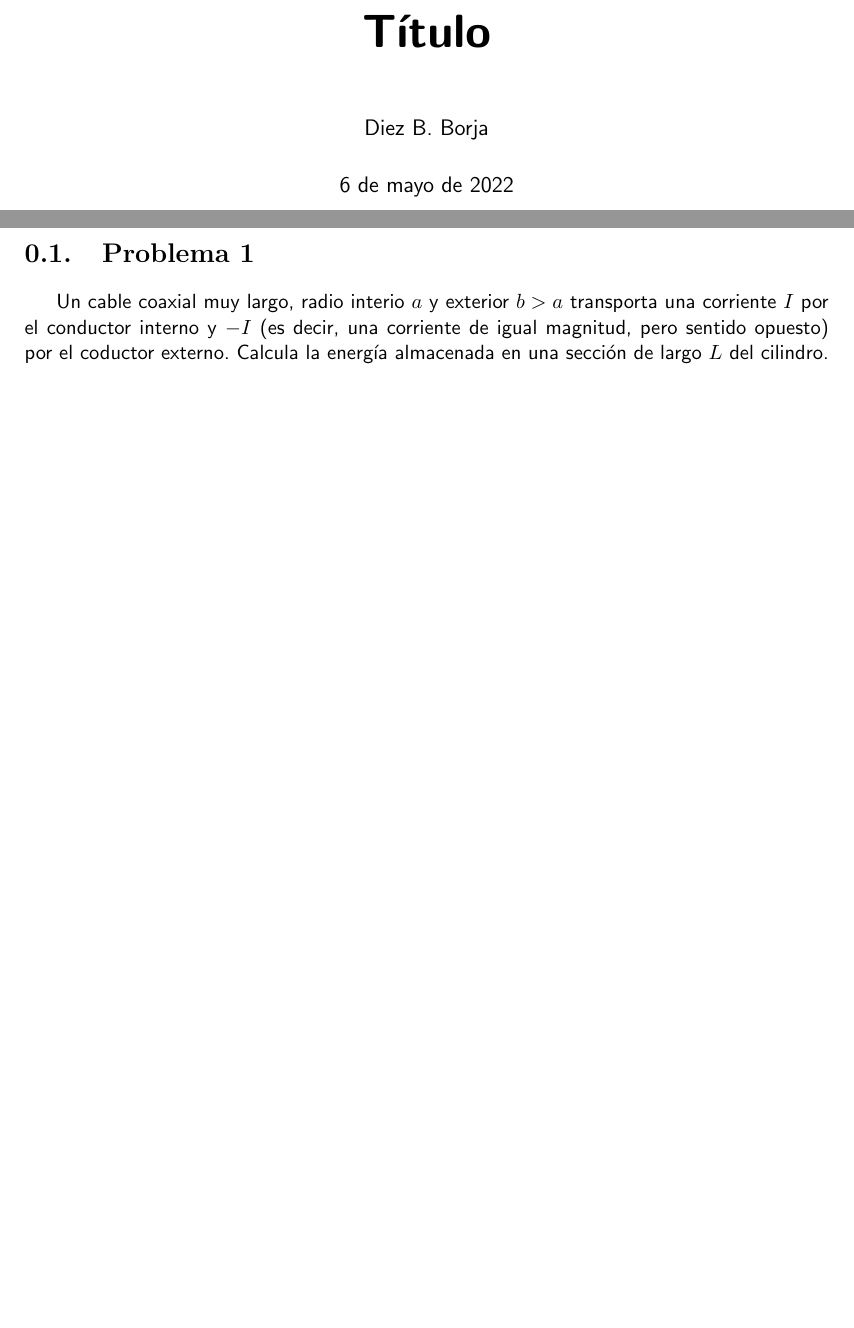
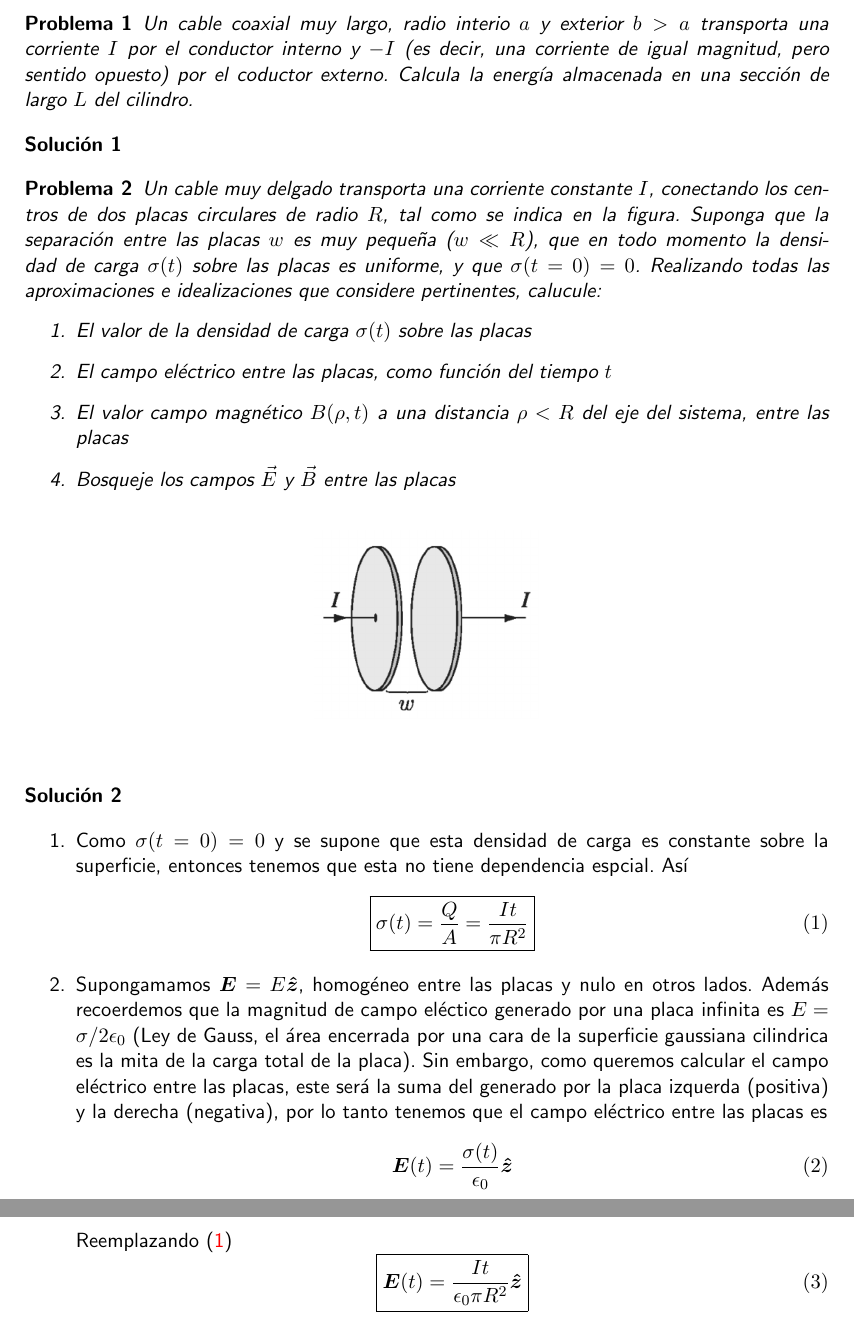
Before and after one commit to 10BlackHole/Externo, a LaTeX document (Electrodinámica/ejercicios.tex, which reads Electrodinámica/ejercicios/1.tex, Electrodinámica/ejercicios/2.tex): two parts of pages 1 and 2 of 2, joined at a grey line, cut at the place of the change, the shorter picture padded with empty space. Compiled offline with pdfLaTeX.

Commit message:
+ problema 02

```diff
--- a/Electrodinámica/ejercicios.tex
+++ b/Electrodinámica/ejercicios.tex
@@ -14,6 +14,9 @@
 \usepackage{marginnote}
 \hypersetup{colorlinks=true, linkcolor=red}
 
+\newtheorem{problema}{Problema}
+\newtheorem{sol}{Solución}
+
 \renewcommand*{\marginnotevadjust}{-0.1cm}
 \renewcommand*{\marginfont}{\footnotesize}
 \usepackage[right=4.5cm,left=2cm,top=3cm,bottom=3.0cm]{geometry}
@@ -21,5 +24,5 @@
 \sffamily
 \title{\Huge\textbf{{Título}}}
 \author{Diez B. Borja}
-\maketitle
+%\maketitle
 \input{ejercicios/1.tex}
--- a/Electrodinámica/ejercicios/1.tex
+++ b/Electrodinámica/ejercicios/1.tex
@@ -1,2 +1,7 @@
-\section{Problema 1}
+%\section{Problema 1}
+\begin{problema}
 Un cable coaxial muy largo, radio interio $a$ y exterior $b>a$ transporta una corriente $I$ por el conductor interno y $-I$ (es decir, una corriente de igual magnitud, pero sentido opuesto) por el coductor externo. Calcula la energía almacenada en una sección de largo $L$ del cilindro.
+\end{problema}
+
+\begin{sol}
+\end{sol}
--- /dev/null
+++ b/Electrodinámica/ejercicios/2.tex
@@ -0,0 +1,33 @@
+%\section{Problema 2}
+\begin{problema}
+Un cable muy delgado transporta una corriente constante $I$, conectando los centros de dos placas circulares de radio $R$, tal como se indica en la figura. Suponga que la separación entre las placas $w$ es muy pequeña ($w<<R$), que en todo momento la densidad de carga $\sigma(t)$ sobre las placas es uniforme,  y que $\sigma (t=0)=0$. Realizando todas las aproximaciones e idealizaciones que considere pertinentes, calucule:
+\begin{enumerate}
+	\item El valor de la densidad de carga $\sigma(t)$ sobre las placas
+	\item El campo eléctrico entre las placas,  como función del tiempo $t$
+	\item El valor campo magnético $B(\rho, t)$ a una distancia $\rho <R$ del eje del sistema, entre las placas
+	\item Bosqueje los campos $\vec{E}$ y $\vec{B}$ entre las placas
+\end{enumerate}
+\end{problema}
+
+\begin{figure}[h!]
+	\begin{center}
+		\includegraphics[scale=0.5]{fig/01.png}
+	\end{center}
+\end{figure}
+
+\begin{sol}
+\end{sol}
+\begin{enumerate}
+	\item Como $\sigma(t=0)=0$ y se supone que esta densidad de carga es constante sobre la superficie, entonces tenemos que esta no tiene dependencia espcial. Así
+		\begin{equation}\label{sigma}
+			\boxed{			\sigma(t) = \frac{Q}{A} = \frac{It}{\pi R^2}}
+		\end{equation}
+	\item Supongamamos $\vb*{E}=E\vu*{z}$, homogéneo entre las placas y nulo en otros lados. Además recoerdemos que la magnitud de campo eléctico generado por una placa infinita es $E=\sigma/2\epsilon_0$ (Ley de Gauss, el área encerrada por una cara de la superficie gaussiana cilindrica es la mita de la carga total de la placa). Sin embargo, como queremos calcular el campo eléctrico entre las placas, este será la suma del generado por la placa izquerda (positiva) y la derecha (negativa), por lo tanto tenemos que el campo eléctrico entre las placas es
+	\begin{equation}
+		\vb*{E}(t)=\frac{\sigma(t)}{\epsilon_0}\vu*{z}
+	\end{equation}
+	Reemplazando (\ref{sigma})
+	\begin{equation}
+		\boxed{		\vb*{E}(t)=\frac{It}{\epsilon_0 \pi R^2}\vu*{z}}
+	\end{equation}
+\end{enumerate}
```
Also changed, not shown: Electrodinámica/ejercicios.pdf, Electrodinámica/fig/01.png (added), Electrodinámica/ejercicios.tex (1 more changed lines).
